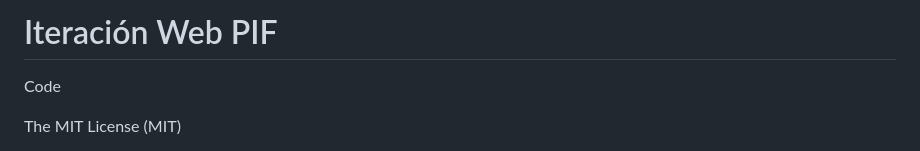
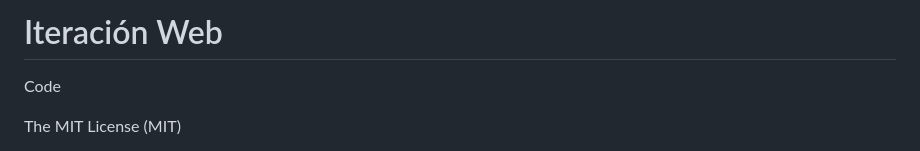
Before and after one commit to maxuis/maxuis.github.io, a Markdown page: README.md, the part around the change. GitHub-like rendering.

```diff
--- a/README.md
+++ b/README.md
@@ -1,4 +1,4 @@
-# Iteración Web PIF
+# Iteración Web
 
 Code
 
```
